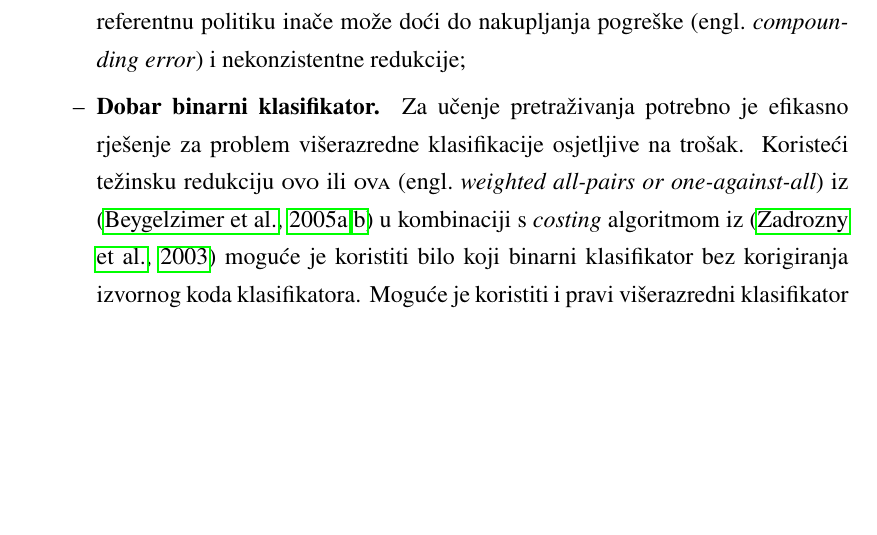
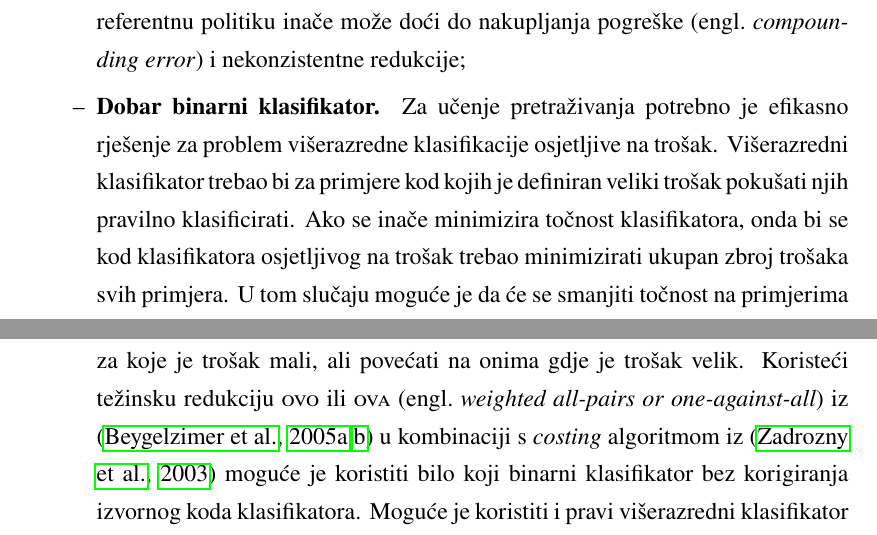
Before and after one commit to vjeranc/dr-pisani, a LaTeX thesis (diplomski.tex, which reads 12_pristupi.tex): part of page 28 of 76 before the commit and two parts of pages 28 and 29 of 76 after it, the two joined at a grey line, cut so that both start at the same text, the shorter picture padded with empty space. Compiled offline with pdfLaTeX.

Commit message:
csoaXX explanation

```diff
--- a/12_pristupi.tex
+++ b/12_pristupi.tex
@@ -9,12 +9,18 @@ poglavlju zahtijevaju sljedeće.
 
   \item \textbf{Dobar binarni klasifikator.} Za učenje pretraživanja potrebno je
   efikasno rješenje za problem višerazredne klasifikacije osjetljive na trošak.
-  Koristeći težinsku redukciju \textsc{ovo} ili \textsc{ova} \engl{weighted all-pairs or
-  one-against-all} iz \citep{beygelzimer2005error,
-  beygelzimer2005weighted} u kombinaciji s \textit{costing} algoritmom iz
-  \citep{zadrozny2003cost} moguće je koristiti bilo koji binarni klasifikator
-  bez korigiranja izvornog koda klasifikatora. Moguće je koristiti i pravi
-  višerazredni klasifikator osjetljiv na trošak bez navedenih tehnika redukcije;
+  Višerazredni klasifikator trebao bi za primjere kod kojih je definiran veliki
+  trošak pokušati njih pravilno klasificirati. Ako se inače minimizira točnost
+  klasifikatora, onda bi se kod klasifikatora osjetljivog na trošak trebao
+  minimizirati ukupan zbroj trošaka svih primjera. U tom slučaju moguće je da će
+  se smanjiti točnost na primjerima za koje je trošak mali, ali povećati na
+  onima gdje je trošak velik. Koristeći težinsku redukciju \textsc{ovo} ili
+  \textsc{ova} \engl{weighted all-pairs or one-against-all} iz
+  \citep{beygelzimer2005error, beygelzimer2005weighted} u kombinaciji s
+  \textit{costing} algoritmom iz \citep{zadrozny2003cost} moguće je koristiti
+  bilo koji binarni klasifikator bez korigiranja izvornog koda klasifikatora.
+  Moguće je koristiti i pravi višerazredni klasifikator osjetljiv na trošak bez
+  navedenih tehnika redukcije;
 
   \item \textbf{Dobro definiranu funkciju gubitka.} Ona može biti definirana na
   cijeloj strukturi koju predviđamo. Na primjer, može se između predviđenog i
```
